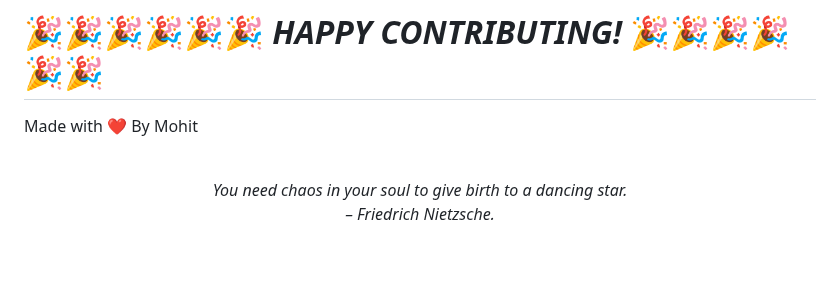
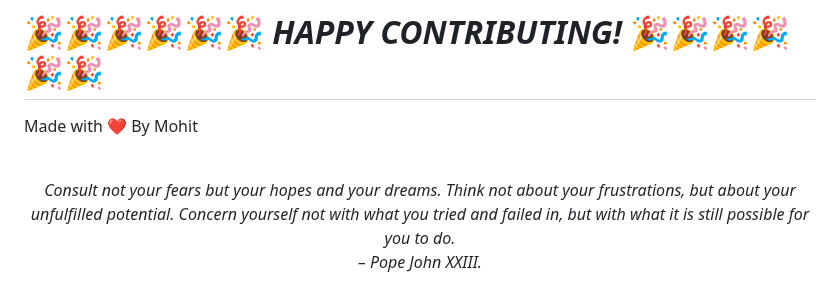
Before and after one commit to mohitchandak/Study-Material-khaz-n-, a Markdown page: README.md, the part around the change. GitHub-like rendering; blank space fills up the shorter version.

Commit message:
New Quote added

```diff
--- a/README.md
+++ b/README.md
@@ -128,5 +128,5 @@ Made with ❤️ By Mohit
 
 
 <!-- QUOTE:START -->
-<p align="center"><br><i>You need chaos in your soul to give birth to a dancing star.</i><br><i>– Friedrich Nietzsche.</i><br></p>
+<p align="center"><br><i>Consult not your fears but your hopes and your dreams. Think not about your frustrations, but about your unfulfilled potential. Concern yourself not with what you tried and failed in, but with what it is still possible for you to do.</i><br><i>– Pope John XXIII.</i><br></p>
 <!-- QUOTE:END -->
```
